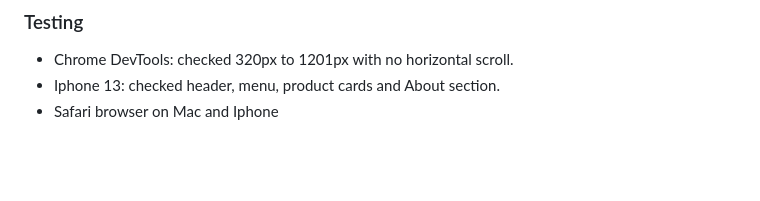
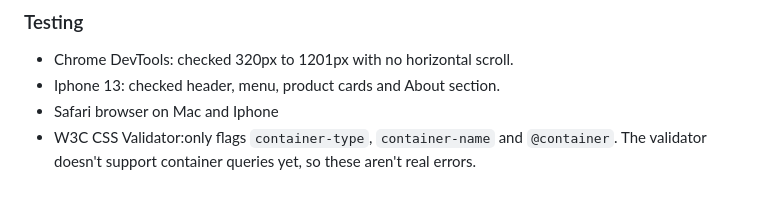
Before and after one commit to shep0199/Backroad-Blooms, a Markdown page: README.md, the part around the change. Rendered like a GitHub page; blank space fills up the shorter version.

Commit message:
Noted W3C validator container query errors in README

```diff
--- a/README.md
+++ b/README.md
@@ -135,3 +135,4 @@ Poppins is used for headings and Nunito Sans for body text.
 - Chrome DevTools: checked 320px to 1201px with no horizontal scroll.
 - Iphone 13: checked header, menu, product cards and About section.
 - Safari browser on Mac and Iphone
+- W3C CSS Validator:only flags `container-type`, `container-name` and `@container`. The validator doesn't support container queries yet, so these aren't real errors.
```
